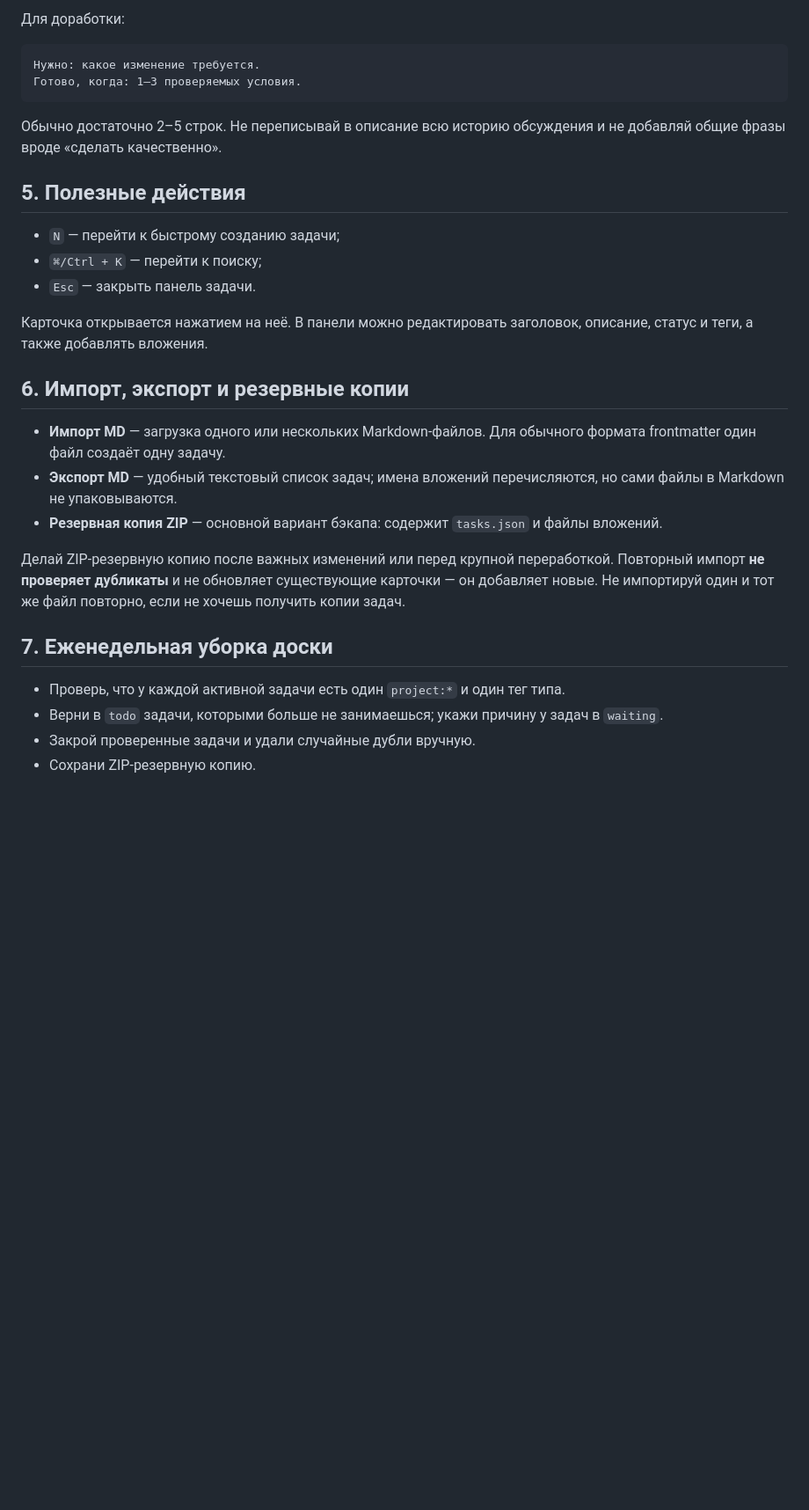
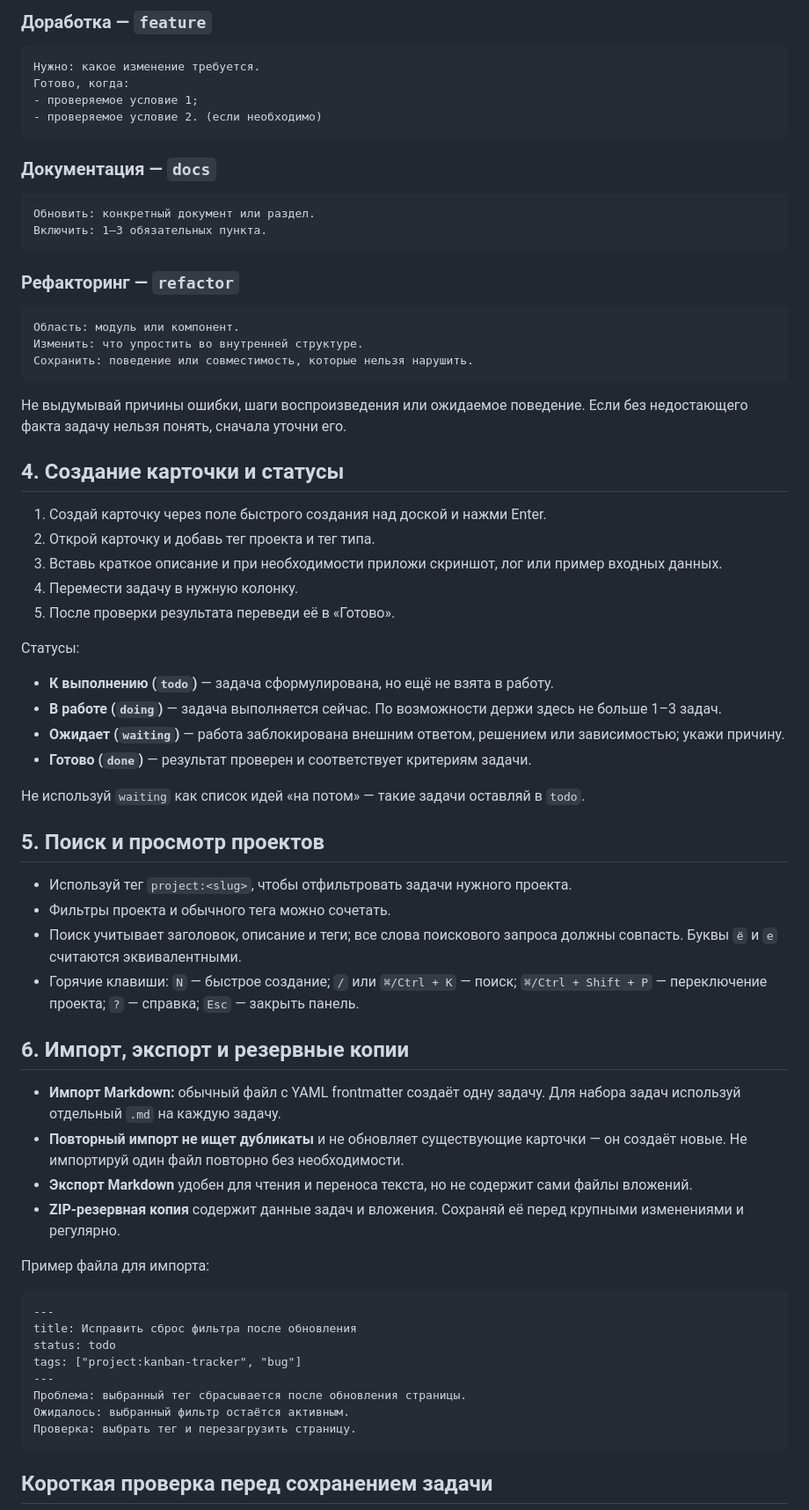
Before and after one commit to Wwwoper/flowboard, a Markdown page: docs/flowboard_usage_guide.md, the part around one of its changes. Shown at 88% size. Rendered like a GitHub page; blank space fills up the shorter version.

````diff
--- a/docs/flowboard_usage_guide.md
+++ b/docs/flowboard_usage_guide.md
@@ -69,34 +70,74 @@
 ```
 
-Для доработки:
+### Доработка — `feature`
 
 ```text
 Нужно: какое изменение требуется.
-Готово, когда: 1–3 проверяемых условия.
+Готово, когда:
+- проверяемое условие 1;
+- проверяемое условие 2. (если необходимо)
 ```
 
-Обычно достаточно 2–5 строк. Не переписывай в описание всю историю обсуждения и не добавляй общие фразы вроде «сделать качественно».
+### Документация — `docs`
 
-## 5. Полезные действия
+```text
+Обновить: конкретный документ или раздел.
+Включить: 1–3 обязательных пункта.
+```
 
-- `N` — перейти к быстрому созданию задачи;
-- `⌘/Ctrl + K` — перейти к поиску;
-- `Esc` — закрыть панель задачи.
+### Рефакторинг — `refactor`
 
-Карточка открывается нажатием на неё. В панели можно редактировать заголовок, описание, статус и теги, а также добавлять вложения.
+```text
+Область: модуль или компонент.
+Изменить: что упростить во внутренней структуре.
+Сохранить: поведение или совместимость, которые нельзя нарушить.
+```
+
+Не выдумывай причины ошибки, шаги воспроизведения или ожидаемое поведение. Если без недостающего факта задачу нельзя понять, сначала уточни его.
+
+## 4. Создание карточки и статусы
+
+1. Создай карточку через поле быстрого создания над доской и нажми Enter.
+2. Открой карточку и добавь тег проекта и тег типа.
+3. Вставь краткое описание и при необходимости приложи скриншот, лог или пример входных данных.
+4. Перемести задачу в нужную колонку.
+5. После проверки результата переведи её в «Готово».
+
+Статусы:
+
+- **К выполнению (`todo`)** — задача сформулирована, но ещё не взята в работу.
+- **В работе (`doing`)** — задача выполняется сейчас. По возможности держи здесь не больше 1–3 задач.
+- **Ожидает (`waiting`)** — работа заблокирована внешним ответом, решением или зависимостью; укажи причину.
+- **Готово (`done`)** — результат проверен и соответствует критериям задачи.
+
+Не используй `waiting` как список идей «на потом» — такие задачи оставляй в `todo`.
+
+## 5. Поиск и просмотр проектов
+
+- Используй тег `project:<slug>`, чтобы отфильтровать задачи нужного проекта.
+- Фильтры проекта и обычного тега можно сочетать.
+- Поиск учитывает заголовок, описание и теги; все слова поискового запроса должны совпасть. Буквы `ё` и `е` считаются эквивалентными.
+- Горячие клавиши: `N` — быстрое создание; `/` или `⌘/Ctrl + K` — поиск; `⌘/Ctrl + Shift + P` — переключение проекта; `?` — справка; `Esc` — закрыть панель.
 
 ## 6. Импорт, экспорт и резервные копии
 
-- **Импорт MD** — загрузка одного или нескольких Markdown-файлов. Для обычного формата frontmatter один файл создаёт одну задачу.
-- **Экспорт MD** — удобный текстовый список задач; имена вложений перечисляются, но сами файлы в Markdown не упаковываются.
-- **Резервная копия ZIP** — основной вариант бэкапа: содержит `tasks.json` и файлы вложений.
+- **Импорт Markdown:** обычный файл с YAML frontmatter создаёт одну задачу. Для набора задач используй отдельный `.md` на каждую задачу.
+- **Повторный импорт не ищет дубликаты** и не обновляет существующие карточки — он создаёт новые. Не импортируй один файл повторно без необходимости.
+- **Экспорт Markdown** удобен для чтения и переноса текста, но не содержит сами файлы вложений.
+- **ZIP-резервная копия** содержит данные задач и вложения. Сохраняй её перед крупными изменениями и регулярно.
 
-Делай ZIP-резервную копию после важных изменений или перед крупной переработкой. Повторный импорт **не проверяет дубликаты** и не обновляет существующие карточки — он добавляет новые. Не импортируй один и тот же файл повторно, если не хочешь получить копии задач.
+Пример файла для импорта:
 
-## 7. Еженедельная уборка доски
+```markdown
+---
+title: Исправить сброс фильтра после обновления
+status: todo
+tags: ["project:kanban-tracker", "bug"]
+---
+Проблема: выбранный тег сбрасывается после обновления страницы.
+Ожидалось: выбранный фильтр остаётся активным.
+Проверка: выбрать тег и перезагрузить страницу.
+```
 
-- Проверь, что у каждой активной задачи есть один `project:*` и один тег типа.
-- Верни в `todo` задачи, которыми больше не занимаешься; укажи причину у задач в `waiting`.
-- Закрой проверенные задачи и удали случайные дубли вручную.
-- Сохрани ZIP-резервную копию.
+## Короткая проверка перед сохранением задачи
 
````
Also changed, not shown: other parts of docs/flowboard_usage_guide.md (+42 -37 lines), docs/TZ_kanban_tracker.md (deleted, +0 -192 lines), docs/ai_agent_task_rules.md (+70 -56 lines).
